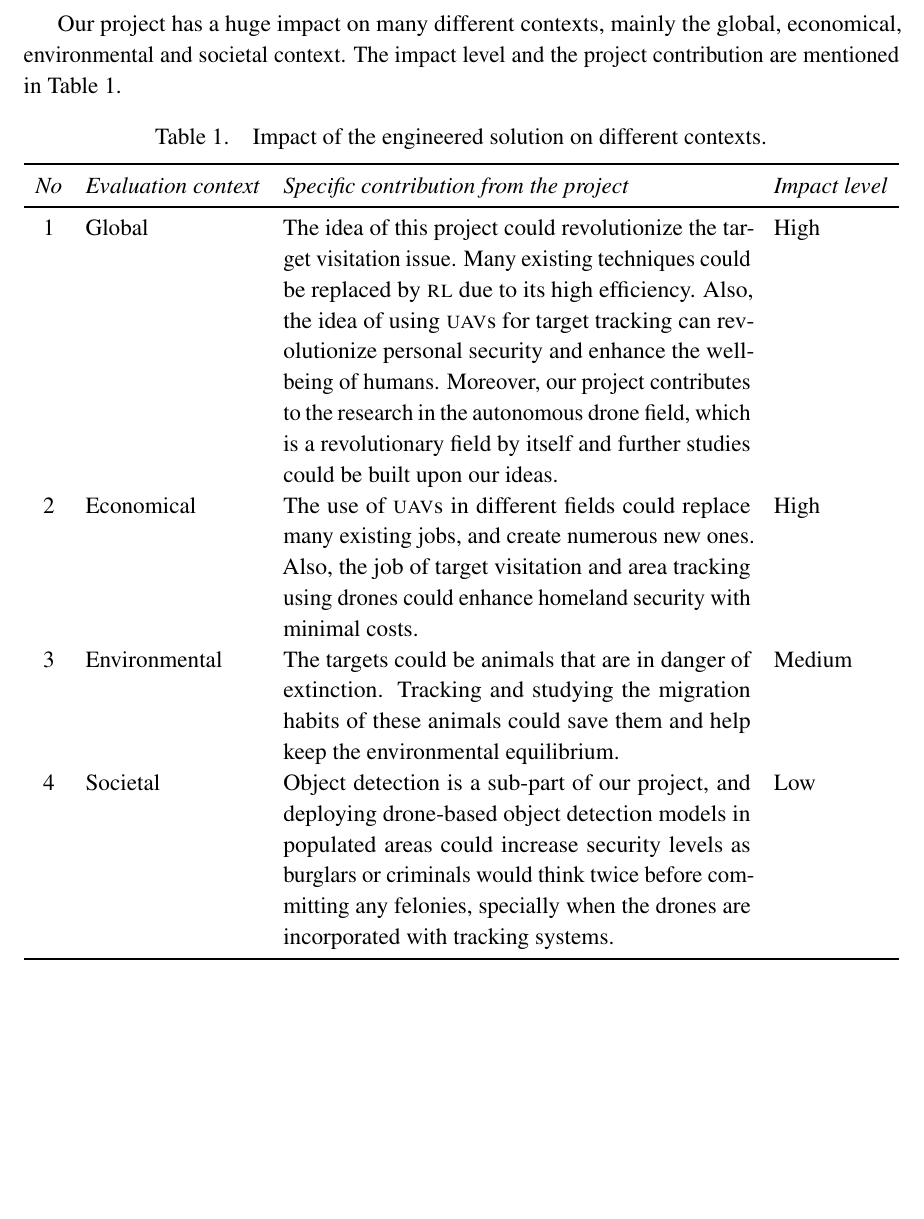
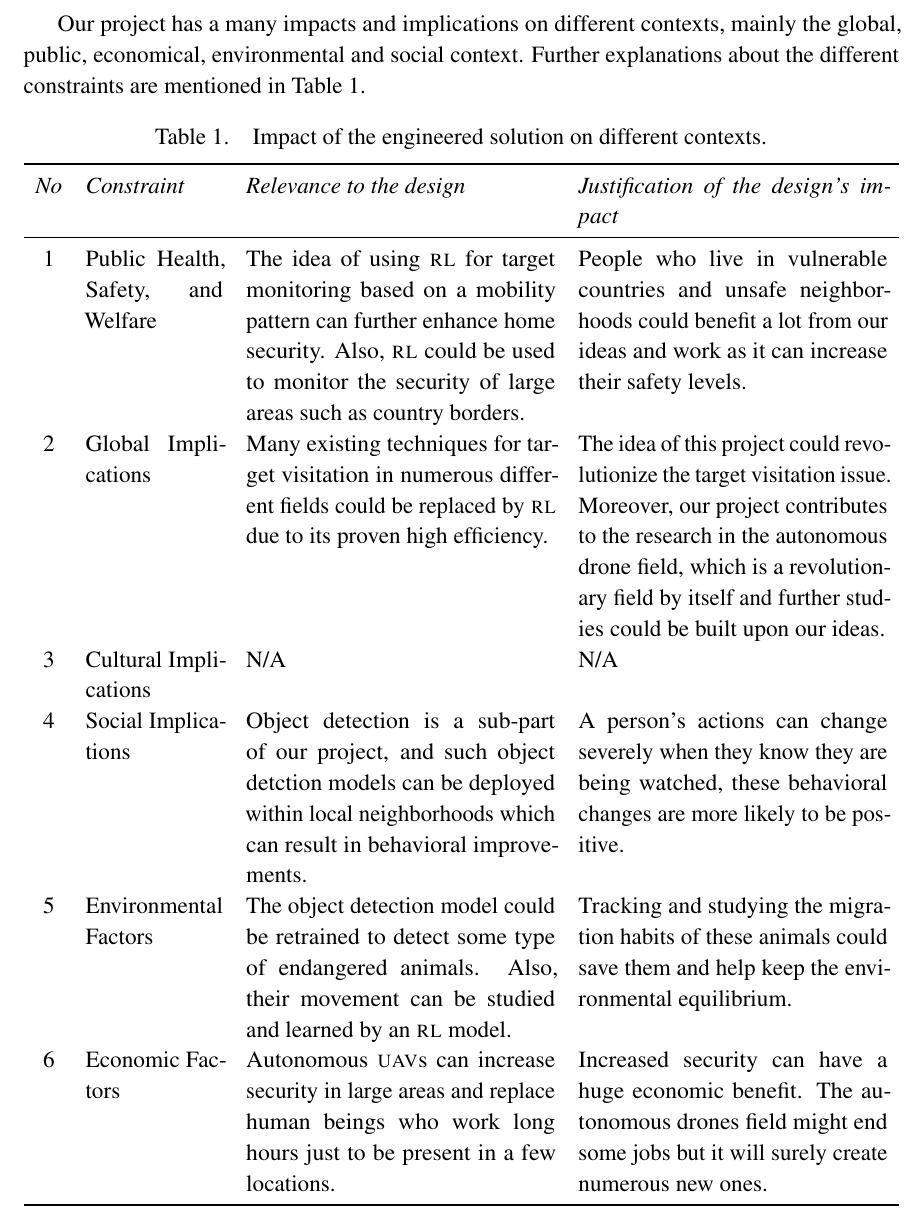
Before and after one commit to danielizham/dp-report, a LaTeX document (sections/impact.tex): part of the page, cut so that both start at the same text, the shorter picture padded with empty space. Compiled offline with pdfLaTeX.

Commit message:
impact with new IEEE standards

```diff
--- a/sections/impact.tex
+++ b/sections/impact.tex
@@ -9,58 +9,72 @@
     \theimpactcounter\stepcounter{impactcounter}%
 }
 
-Our project has a huge impact on many different contexts, mainly the global,
-economical, environmental and societal context. The impact level and the
-project contribution are mentioned in \cref{tab:impact}.
+Our project has a many impacts and implications on different contexts, mainly
+the global, public, economical, environmental and social context. Further
+explanations about the different constraints are mentioned in
+\cref{tab:impact}.
 
 \begin{table}[H]
     \centering
     \caption{Impact of the engineered solution on
     different contexts.}
     \label{tab:impact}
-    \begin{tabularx}{\textwidth}{ c l X l }
+ \begin{tabularx}{\textwidth}{ c p{2.5cm} X X }
 	\toprule
 	\textit{No}
-            & \textit{Evaluation context}
-        & \textit{Specific contribution from the project}
-            & \textit{Impact level} \\
+	& \textit{Constraint}
+	& \textit{Relevance to the design}
+	& \textit{Justification of the design’s impact} \\
 
 	\midrule
 
 	\showimpactcounter
-            & Global
-        & The idea of this project could revolutionize the target visitation
-        issue. Many existing techniques could be replaced by \gls{rl} due to
-        its high efficiency. Also, the idea of using \glspl{uav} for target
-        tracking can revolutionize personal security and enhance the
-        well-being of humans. Moreover, our project contributes to the
-        research in the autonomous drone field, which is a revolutionary field
-        by itself and further studies could be built upon our ideas.
-            & High \\
+	& Public Health, Safety, and Welfare
+	& The idea of using \gls{rl} for target monitoring based on a mobility
+	pattern can further enhance home security. Also, \gls{rl} could be used to
+	monitor the security of large areas such as country borders.
+	& People who live in vulnerable countries and unsafe neighborhoods could
+	benefit a lot from our ideas and work as it can increase their safety
+	levels. \\
 
 	\showimpactcounter
-            & Economical
-        & The use of \glspl{uav} in different fields could replace many
-        existing jobs, and create numerous new ones. Also, the job of target
-        visitation and area tracking using drones could enhance homeland
-        security with minimal costs.
-            & High\\
+	& Global Implications
+	& Many existing techniques for target visitation in numerous different
+	fields could be replaced by \gls{rl} due to its proven high efficiency.
+	& The idea of this project could revolutionize the target
+	visitation issue. Moreover, our project contributes to the
+	research in the autonomous drone field, which is a revolutionary field
+	by itself and further studies could be built upon our ideas. \\
+
 
 	\showimpactcounter
-            & Environmental
-        & The targets could be animals that are in danger of extinction.
-        Tracking and studying the migration habits of these animals could save
-        them and help keep the environmental equilibrium.
-            & Medium\\
+	& Cultural Implications
+	& N/A
+	& N/A \\
 
 	\showimpactcounter
-            & Societal
-        & Object detection is a sub-part of our project, and deploying
-        drone-based object detection models in populated areas could increase
-        security levels as burglars or criminals would think twice before
-        committing any felonies, specially when the drones are incorporated
-        with tracking systems.
-            & Low\\
+	& Social Implications
+	& Object detection is a sub-part of our project, and such object detction
+	models can be deployed within local neighborhoods which can result in
+	behavioral improvements.
+	& A person's actions can change severely when they know they are being
+	watched, these behavioral changes are more likely to be positive. \\
+
+	\showimpactcounter
+	& Environmental Factors
+	& The object detection model could be retrained to detect some
+	type of endangered animals. Also, their movement can be studied and
+	learned by an \gls{rl} model.
+	& Tracking and studying the migration habits of these animals could save
+	them and help keep the environmental equilibrium.  \\
+
+	\showimpactcounter
+	& Economic Factors
+	& Autonomous \glspl{uav} can increase security in large areas and replace
+	human beings who work long hours just to be present in a few locations.
+	& Increased security can have a huge economic benefit. The autonomous
+	drones field might end some jobs but it will surely create numerous new
+	ones.\\
 
 	\bottomrule
 \end{tabularx}
```
Lines whose indentation alone changed are shown as unchanged.
